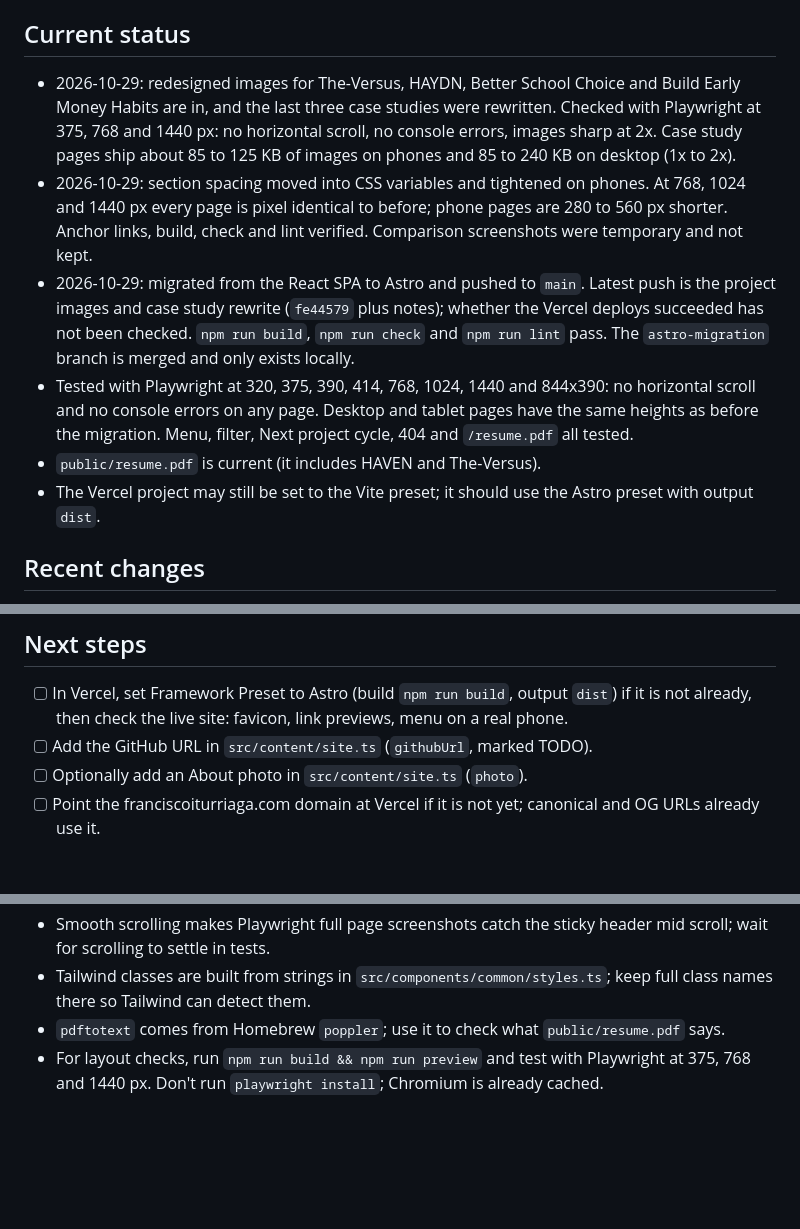
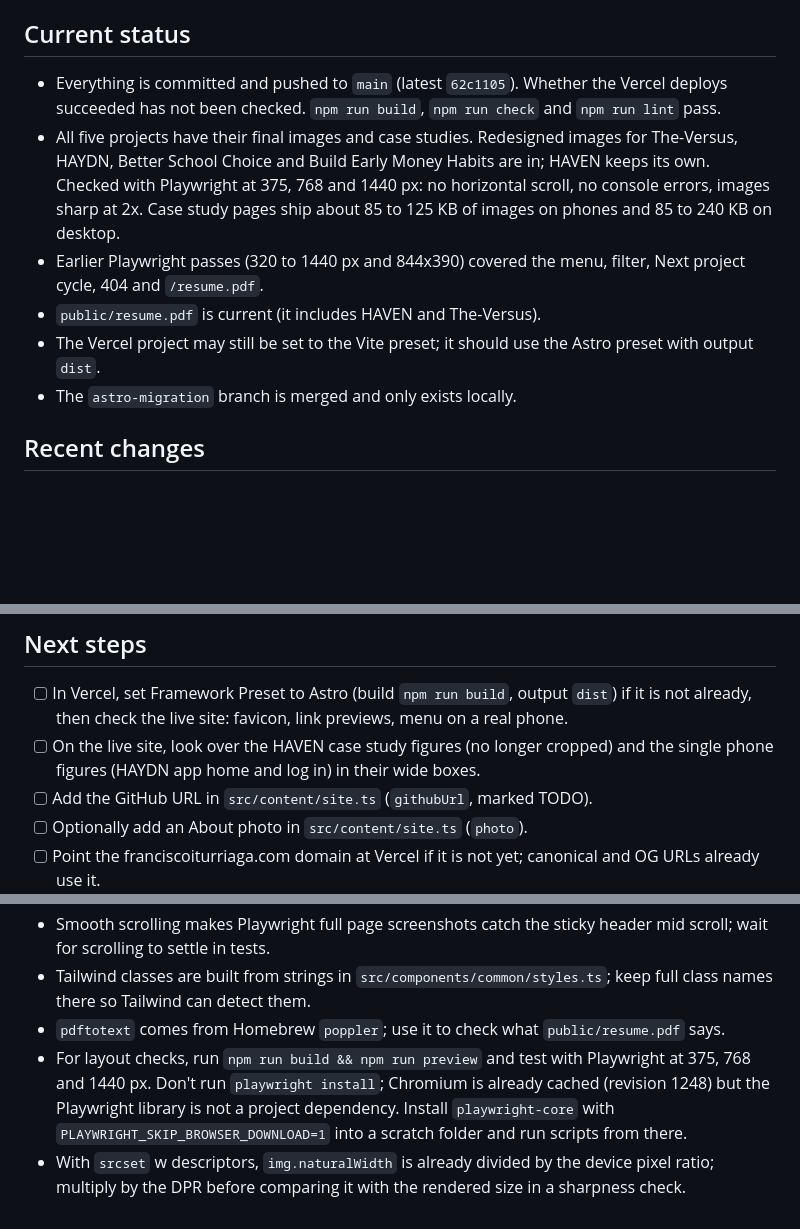
Before and after one commit to FranciscoIturriaga16/francisco-portfolio, a Markdown page: PROJECT_NOTES.md, 3 parts joined by grey strips. Rendered like a GitHub page; blank space fills up the shorter version.

Commit message:
docs: update project notes

```diff
--- a/PROJECT_NOTES.md
+++ b/PROJECT_NOTES.md
@@ -6,12 +6,12 @@ Francisco Iturriaga's personal portfolio: a homepage (hero, projects, about, exp
 Stack: Astro 7 (static output, Vite 8 underneath), TypeScript (Astro strict preset), Tailwind CSS 3 through PostCSS, @lucide/astro icons, self hosted Geist and Geist Mono via @fontsource. Every page is generated HTML; the only client JavaScript is the mobile menu and the project filter. No backend or database. Public repo: https://github.com/FranciscoIturriaga16/francisco-portfolio (branch `main`). Deploys to Vercel from `main`; site URL https://franciscoiturriaga.com.
 
 ## Current status
-- 2026-10-29: redesigned images for The-Versus, HAYDN, Better School Choice and Build Early Money Habits are in, and the last three case studies were rewritten. Checked with Playwright at 375, 768 and 1440 px: no horizontal scroll, no console errors, images sharp at 2x. Case study pages ship about 85 to 125 KB of images on phones and 85 to 240 KB on desktop (1x to 2x).
-- 2026-10-29: section spacing moved into CSS variables and tightened on phones. At 768, 1024 and 1440 px every page is pixel identical to before; phone pages are 280 to 560 px shorter. Anchor links, build, check and lint verified. Comparison screenshots were temporary and not kept.
-- 2026-10-29: migrated from the React SPA to Astro and pushed to `main`. Latest push is the project images and case study rewrite (`fe44579` plus notes); whether the Vercel deploys succeeded has not been checked. `npm run build`, `npm run check` and `npm run lint` pass. The `astro-migration` branch is merged and only exists locally.
-- Tested with Playwright at 320, 375, 390, 414, 768, 1024, 1440 and 844x390: no horizontal scroll and no console errors on any page. Desktop and tablet pages have the same heights as before the migration. Menu, filter, Next project cycle, 404 and `/resume.pdf` all tested.
+- Everything is committed and pushed to `main` (latest `62c1105`). Whether the Vercel deploys succeeded has not been checked. `npm run build`, `npm run check` and `npm run lint` pass.
+- All five projects have their final images and case studies. Redesigned images for The-Versus, HAYDN, Better School Choice and Build Early Money Habits are in; HAVEN keeps its own. Checked with Playwright at 375, 768 and 1440 px: no horizontal scroll, no console errors, images sharp at 2x. Case study pages ship about 85 to 125 KB of images on phones and 85 to 240 KB on desktop.
+- Earlier Playwright passes (320 to 1440 px and 844x390) covered the menu, filter, Next project cycle, 404 and `/resume.pdf`.
 - `public/resume.pdf` is current (it includes HAVEN and The-Versus).
 - The Vercel project may still be set to the Vite preset; it should use the Astro preset with output `dist`.
+- The `astro-migration` branch is merged and only exists locally.
 
 ## Recent changes
 - 2026-10-29: New project images (`cover-*`, `versus-*`, `haydn-*`, `bsc-*`, `bemh-*` in `src/assets/`); old images for those four projects deleted. Case study model gained labeled stats (`{ value, label }`), `statements` (quote card list, used for job stories) and a page `note`. Figures now show screens and phones whole instead of cropping (this also changed HAVEN's two screen figures). Cards for the three UX projects are tagged "Flatiron School".
@@ -47,6 +47,7 @@ Stack: Astro 7 (static output, Vite 8 underneath), TypeScript (Astro strict pres
 
 ## Next steps
 - [ ] In Vercel, set Framework Preset to Astro (build `npm run build`, output `dist`) if it is not already, then check the live site: favicon, link previews, menu on a real phone.
+- [ ] On the live site, look over the HAVEN case study figures (no longer cropped) and the single phone figures (HAYDN app home and log in) in their wide boxes.
 - [ ] Add the GitHub URL in `src/content/site.ts` (`githubUrl`, marked TODO).
 - [ ] Optionally add an About photo in `src/content/site.ts` (`photo`).
 - [ ] Point the franciscoiturriaga.com domain at Vercel if it is not yet; canonical and OG URLs already use it.
@@ -61,4 +62,5 @@ Stack: Astro 7 (static output, Vite 8 underneath), TypeScript (Astro strict pres
 - Smooth scrolling makes Playwright full page screenshots catch the sticky header mid scroll; wait for scrolling to settle in tests.
 - Tailwind classes are built from strings in `src/components/common/styles.ts`; keep full class names there so Tailwind can detect them.
 - `pdftotext` comes from Homebrew `poppler`; use it to check what `public/resume.pdf` says.
-- For layout checks, run `npm run build && npm run preview` and test with Playwright at 375, 768 and 1440 px. Don't run `playwright install`; Chromium is already cached.
+- For layout checks, run `npm run build && npm run preview` and test with Playwright at 375, 768 and 1440 px. Don't run `playwright install`; Chromium is already cached (revision 1248) but the Playwright library is not a project dependency. Install `playwright-core` with `PLAYWRIGHT_SKIP_BROWSER_DOWNLOAD=1` into a scratch folder and run scripts from there.
+- With `srcset` w descriptors, `img.naturalWidth` is already divided by the device pixel ratio; multiply by the DPR before comparing it with the rendered size in a sharpness check.
```
Also changed, not shown: other parts of PROJECT_NOTES.md (+1 -1 lines).
